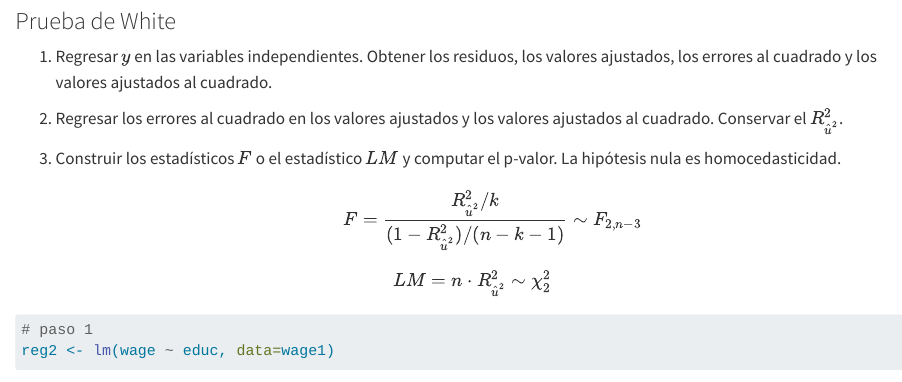
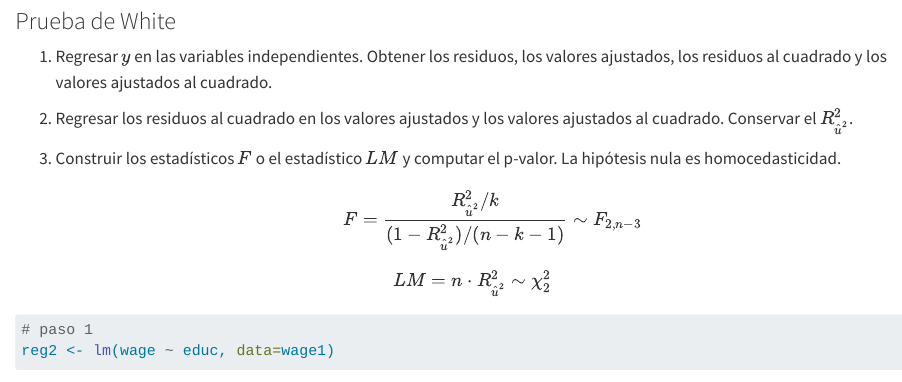
Before and after one commit to unisalledatos/econometria, a Quarto document (clases/heterocedasticidad.qmd): the page in a window 1100 px wide, from 3420 px down. Rendered offline with R 4.5, knitr and Pandoc in place of Quarto, with nearby package versions; some code elsewhere in the file could not run offline; long lines of code are wrapped.

Commit message:
Update heterocedasticidad.qmd

```diff
--- a/clases/heterocedasticidad.qmd
+++ b/clases/heterocedasticidad.qmd
@@ -98,9 +98,9 @@ bptest(reg1)
 
 ### Prueba de White
 
-1.  Regresar $y$ en las variables independientes. Obtener los residuos, los valores ajustados, los errores al cuadrado y los valores ajustados al cuadrado.
+1.  Regresar $y$ en las variables independientes. Obtener los residuos, los valores ajustados, los residuos al cuadrado y los valores ajustados al cuadrado.
 
-2.  Regresar los errores al cuadrado en los valores ajustados y los valores ajustados al cuadrado. Conservar el $R^2_{\hat{u}^2}$.
+2.  Regresar los residuos al cuadrado en los valores ajustados y los valores ajustados al cuadrado. Conservar el $R^2_{\hat{u}^2}$.
 
 3.  Construir los estadísticos $F$ o el estadístico $LM$ y computar el p-valor. La hipótesis nula es homocedasticidad.
 
```
